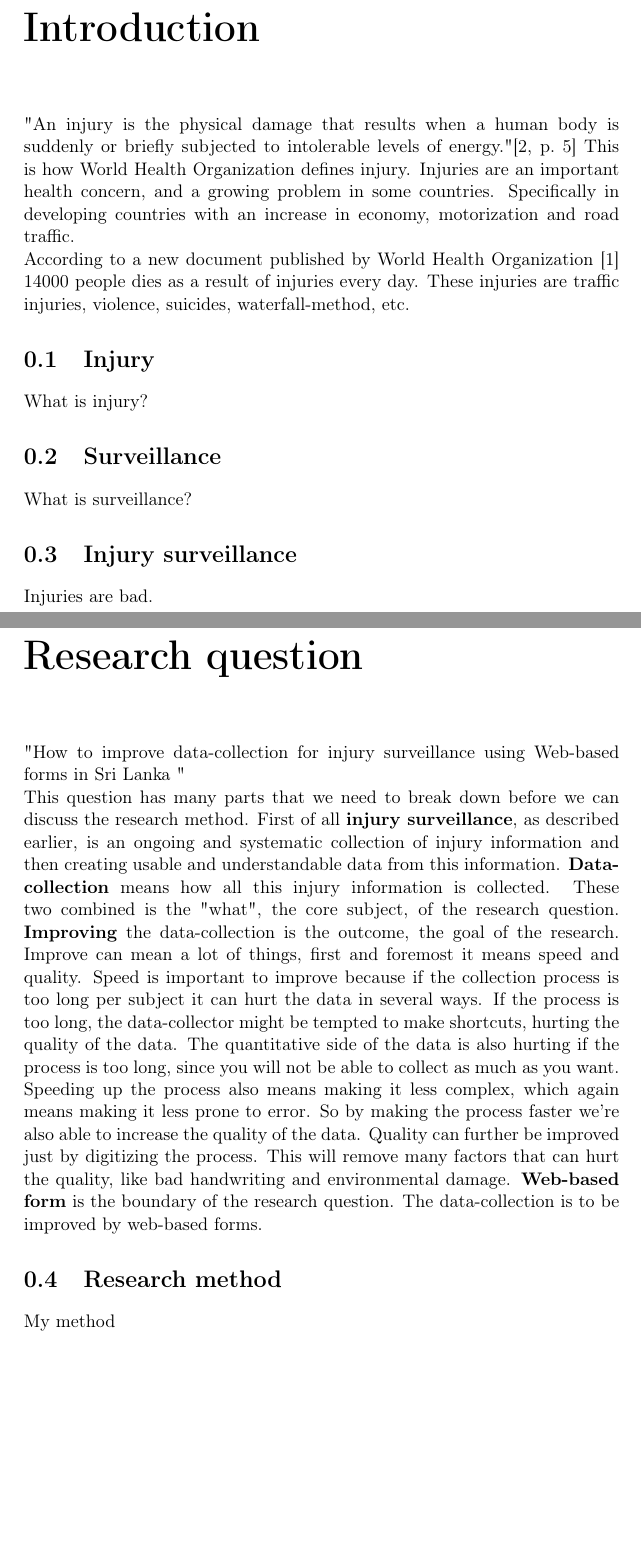
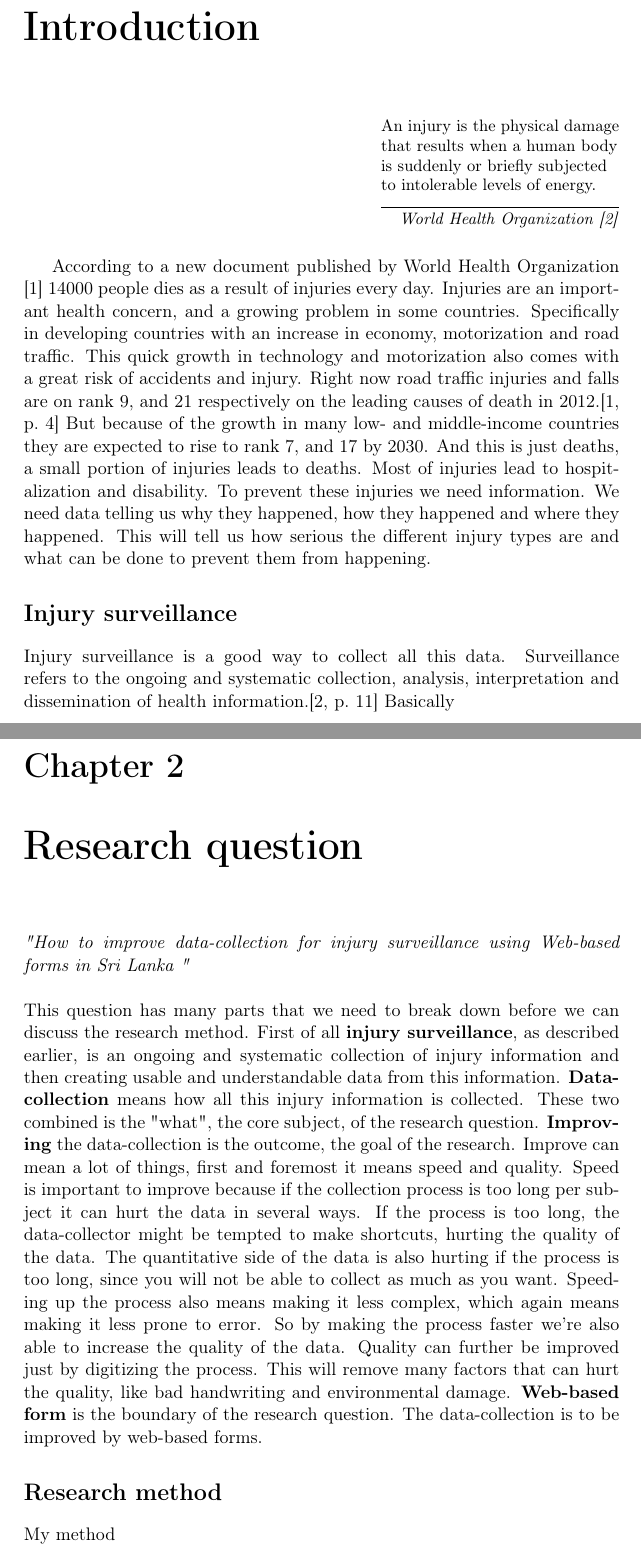
Before and after one commit to Quist/old-master-thesis, a LaTeX problem sheet (henning/assignment.tex): two parts of pages 13 and 15 of 19 before the commit and two parts of pages 9 and 11 of 15 after it, joined at a grey line, cut so that both start at the same text, the shorter picture padded with empty space. Compiled offline with pdfLaTeX; a LaTeX package or settings file that is missing is left out.

Commit message:
Introduction writing

```diff
--- a/henning/assignment.tex
+++ b/henning/assignment.tex
@@ -30,21 +30,26 @@ My abstract
 \mainmatter{}
 
-\chapter*{Introduction}
-"An injury is the physical damage that results when a human body is suddenly or briefly subjected to intolerable levels of energy."\cite[5]{who-guide}
-This is how \WHO defines injury. Injuries are an important health concern, and a growing problem in some countries. Specifically in developing countries with an increase in economy, motorization and road traffic.
-\\
+\chapter{Introduction}
+\epigraph{
+An injury is the physical damage that results when a human body is suddenly or briefly subjected to intolerable levels of energy.}{\textit{\WHO\cite{who-guide}}}
+
 According to a new document published by \WHO\cite{who-article} 14000 people dies as a result of injuries every day.
-These injuries are traffic injuries, violence, suicides, waterfall-method, etc.
-\section{Injury}
-What is injury?
-\section{Surveillance}
-What is surveillance?
-\section{Injury surveillance}
-Injuries are bad.
+Injuries are an important health concern, and a growing problem in some countries. Specifically in developing countries with an increase in economy, motorization and road traffic.
+This quick growth in technology and motorization also comes with a great risk of accidents and injury.
+Right now road traffic injuries and falls are on rank 9, and 21 respectively on the leading causes of death in 2012.\cite[4]{who-article}
+But because of the growth in many low- and middle-income countries they are expected to rise to rank 7, and 17 by 2030.
+And this is just deaths, a small portion of injuries leads to deaths. Most of injuries lead to hospitalization and disability.
+To prevent these injuries we need information. We need data telling us why they happened, how they happened and where they happened.
+This will tell us how serious the different injury types are and what can be done to prevent them from happening.
 
-\chapter*{Research question}
-"\RQ"
-\\
+\section*{Injury surveillance}
+Injury surveillance is a good way to collect all this data. Surveillance refers to the ongoing and systematic
+collection, analysis, interpretation and dissemination of health information.\cite[11]{who-guide}
+Basically
+
+\chapter{Research question}
+\textit{"\RQ"}
+\\\\
 This question has many parts that we need to break down before we can discuss the research method.
 First of all \textbf{\is}, as described earlier, is an ongoing and systematic collection of injury information and then creating usable
 and understandable data from this information. \textbf{Data-collection} means how all this injury information is collected. These two combined is the "what", the core subject, of the research question.
@@ -53,9 +58,9 @@ Speed is important to improve because if the collection process is too long per
 The quantitative side of the data is also hurting if the process is too long, since you will not be able to collect as much as you want.
 Speeding up the process also means making it less complex, which again means making it less prone to error. So by making the process faster we're also able to increase the quality of the data.
 Quality can further be improved just by digitizing the process. This will remove many factors that can hurt the quality, like bad handwriting and environmental damage.
-\textbf{Web-based form} is the boundary of the research question. The data-collection is to be improved by web-based forms.
+\textbf{Web-based form} is the boundary of the research question. The data-collection is to be improved by web-based forms.
 
-\section{Research method}
+\section*{Research method}
 My method
 
 \chapter{Conclusion}
```
Also changed, not shown: henning/assignment.tex (4 more changed lines).
